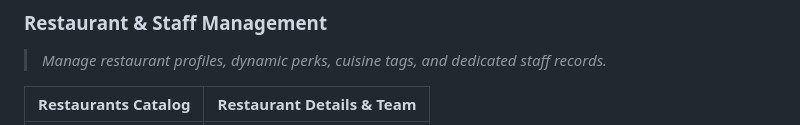
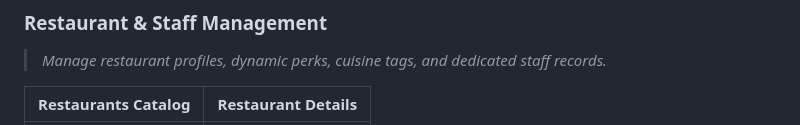
Before and after one commit to borislav-iliev08/HyperServe-DJ, a Markdown page: README.md, the part around one of its changes. Rendered like a GitHub page.

```diff
--- a/README.md
+++ b/README.md
@@ -26,5 +26,5 @@ Here is a visual overview of the HyperServe platform interface:
 ###  Restaurant & Staff Management
 > *Manage restaurant profiles, dynamic perks, cuisine tags, and dedicated staff records.*
 
-| Restaurants Catalog | Restaurant Details & Team |
+| Restaurants Catalog | Restaurant Details|
 | :---: | :---: |
```
Also changed, not shown: other parts of README.md (+1 -1 lines).
